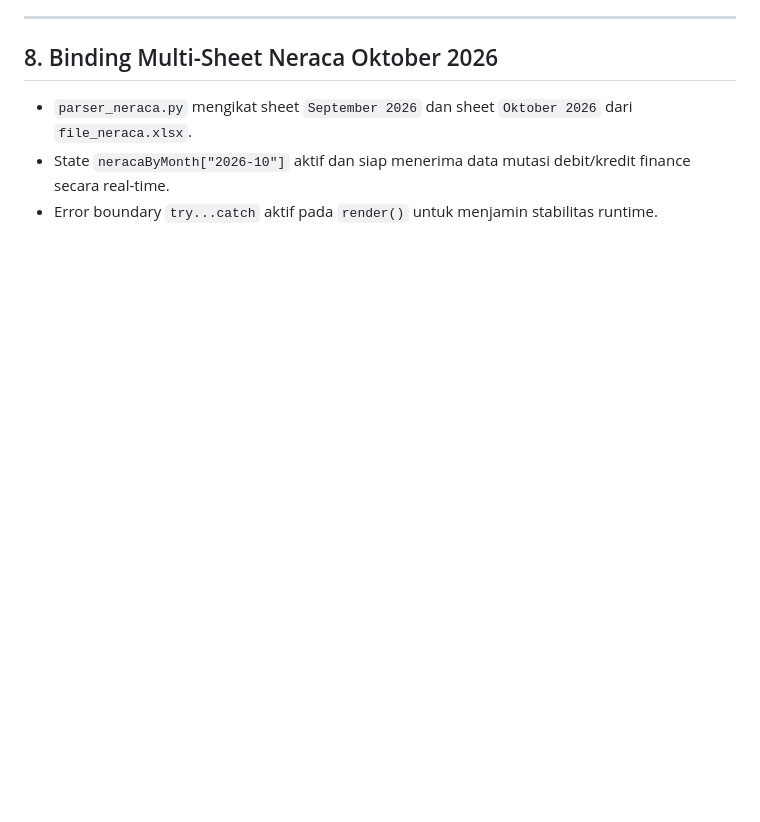
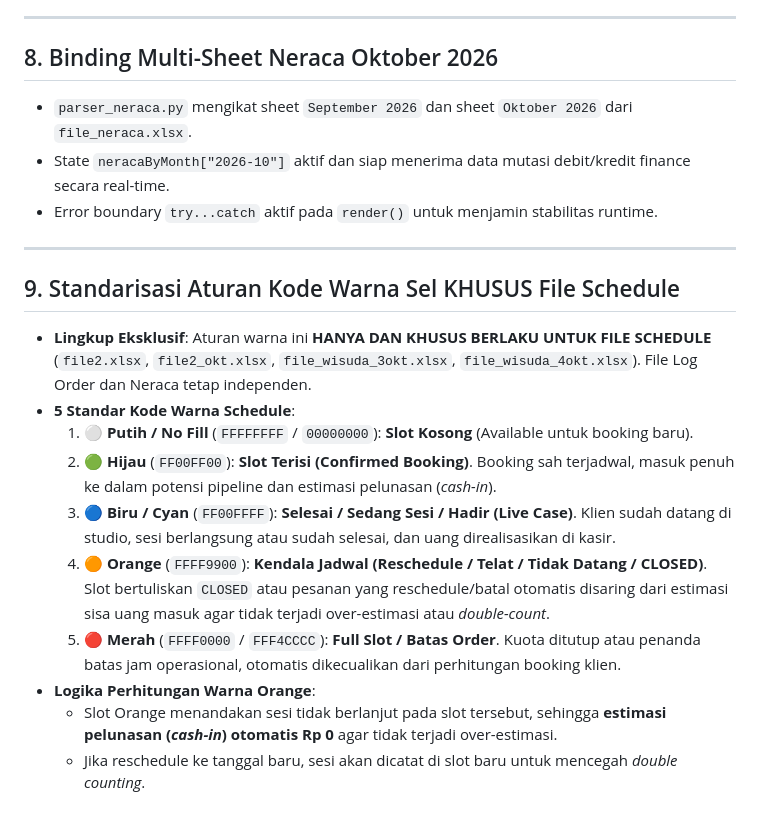
Before and after one commit to whynunuu/FoxeStudio, a Markdown page: VAULT.md, the part around the change. Rendered like a GitHub page; blank space fills up the shorter version.

Commit message:
docs: document 5-color schedule matrix and orange calculation rules in VAULT.md

```diff
--- a/VAULT.md
+++ b/VAULT.md
@@ -98,3 +98,17 @@ Unrealized Omzet               Rp 104.625.000
 - `parser_neraca.py` mengikat sheet `September 2026` dan sheet `Oktober 2026` dari `file_neraca.xlsx`.
 - State `neracaByMonth["2026-10"]` aktif dan siap menerima data mutasi debit/kredit finance secara real-time.
 - Error boundary `try...catch` aktif pada `render()` untuk menjamin stabilitas runtime.
+
+---
+
+## 9. Standarisasi Aturan Kode Warna Sel KHUSUS File Schedule
+- **Lingkup Eksklusif**: Aturan warna ini **HANYA DAN KHUSUS BERLAKU UNTUK FILE SCHEDULE** (`file2.xlsx`, `file2_okt.xlsx`, `file_wisuda_3okt.xlsx`, `file_wisuda_4okt.xlsx`). File Log Order dan Neraca tetap independen.
+- **5 Standar Kode Warna Schedule**:
+  1. ⚪ **Putih / No Fill** (`FFFFFFFF` / `00000000`): **Slot Kosong** (Available untuk booking baru).
+  2. 🟢 **Hijau** (`FF00FF00`): **Slot Terisi (Confirmed Booking)**. Booking sah terjadwal, masuk penuh ke dalam potensi pipeline dan estimasi pelunasan (*cash-in*).
+  3. 🔵 **Biru / Cyan** (`FF00FFFF`): **Selesai / Sedang Sesi / Hadir (Live Case)**. Klien sudah datang di studio, sesi berlangsung atau sudah selesai, dan uang direalisasikan di kasir.
+  4. 🟠 **Orange** (`FFFF9900`): **Kendala Jadwal (Reschedule / Telat / Tidak Datang / CLOSED)**. Slot bertuliskan `CLOSED` atau pesanan yang reschedule/batal otomatis disaring dari estimasi sisa uang masuk agar tidak terjadi over-estimasi atau *double-count*.
+  5. 🔴 **Merah** (`FFFF0000` / `FFF4CCCC`): **Full Slot / Batas Order**. Kuota ditutup atau penanda batas jam operasional, otomatis dikecualikan dari perhitungan booking klien.
+- **Logika Perhitungan Warna Orange**:
+  - Slot Orange menandakan sesi tidak berlanjut pada slot tersebut, sehingga **estimasi pelunasan (*cash-in*) otomatis Rp 0** agar tidak terjadi over-estimasi.
+  - Jika reschedule ke tanggal baru, sesi akan dicatat di slot baru untuk mencegah *double counting*.
```
